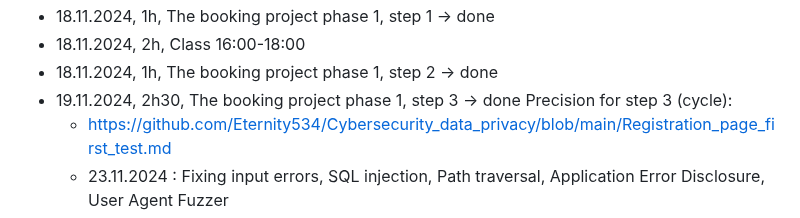
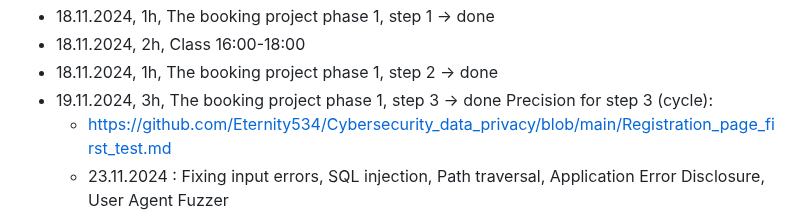
Before and after one commit to Eternity534/Cybersecurity_data_privacy, a Markdown page: README.md, the part around the change. GitHub-like rendering.

```diff
--- a/README.md
+++ b/README.md
@@ -19,7 +19,7 @@ You can also find below the Logbook.
 - 18.11.2024, 1h, The booking project phase 1, step 1 -> done
 - 18.11.2024, 2h, Class 16:00-18:00
 - 18.11.2024, 1h, The booking project phase 1, step 2 -> done
-- 19.11.2024, 2h30, The booking project phase 1, step 3 -> done
+- 19.11.2024, 3h, The booking project phase 1, step 3 -> done
 Precision for step 3 (cycle):
     - https://github.com/Eternity534/Cybersecurity_data_privacy/blob/main/Registration_page_first_test.md
     - 23.11.2024 : Fixing input errors, SQL injection, Path traversal, Application Error Disclosure, User Agent Fuzzer
```
